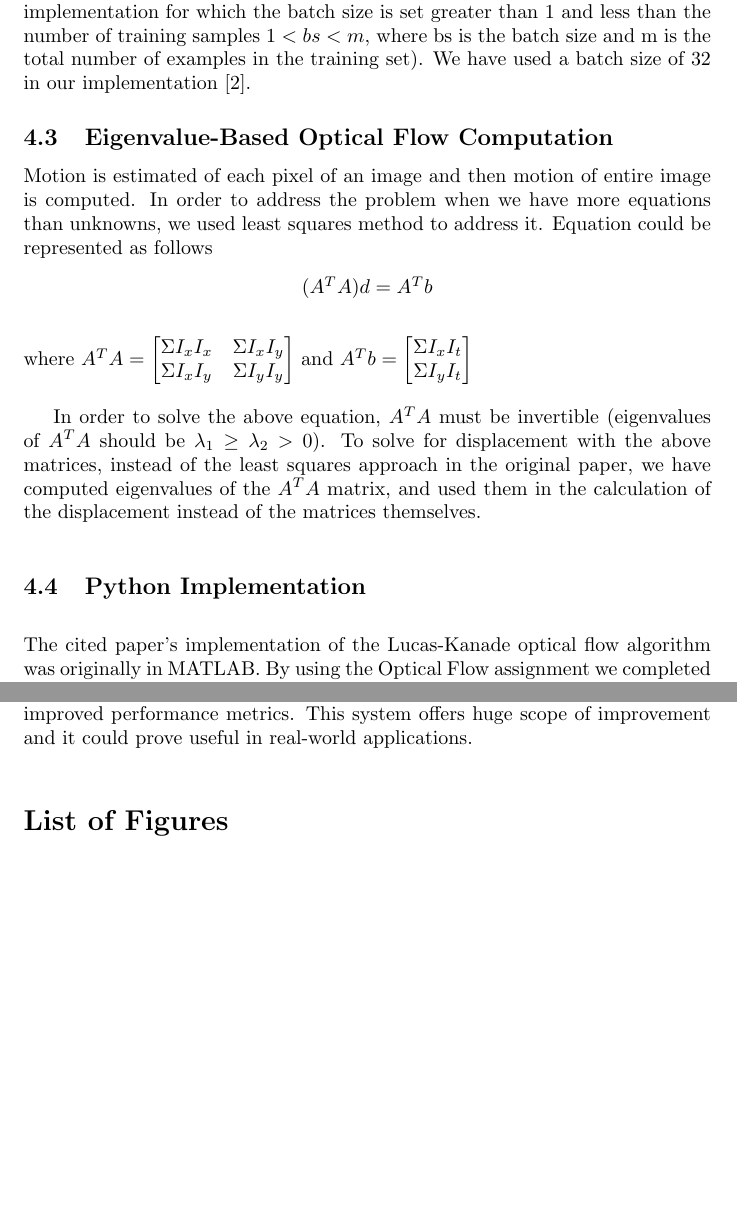
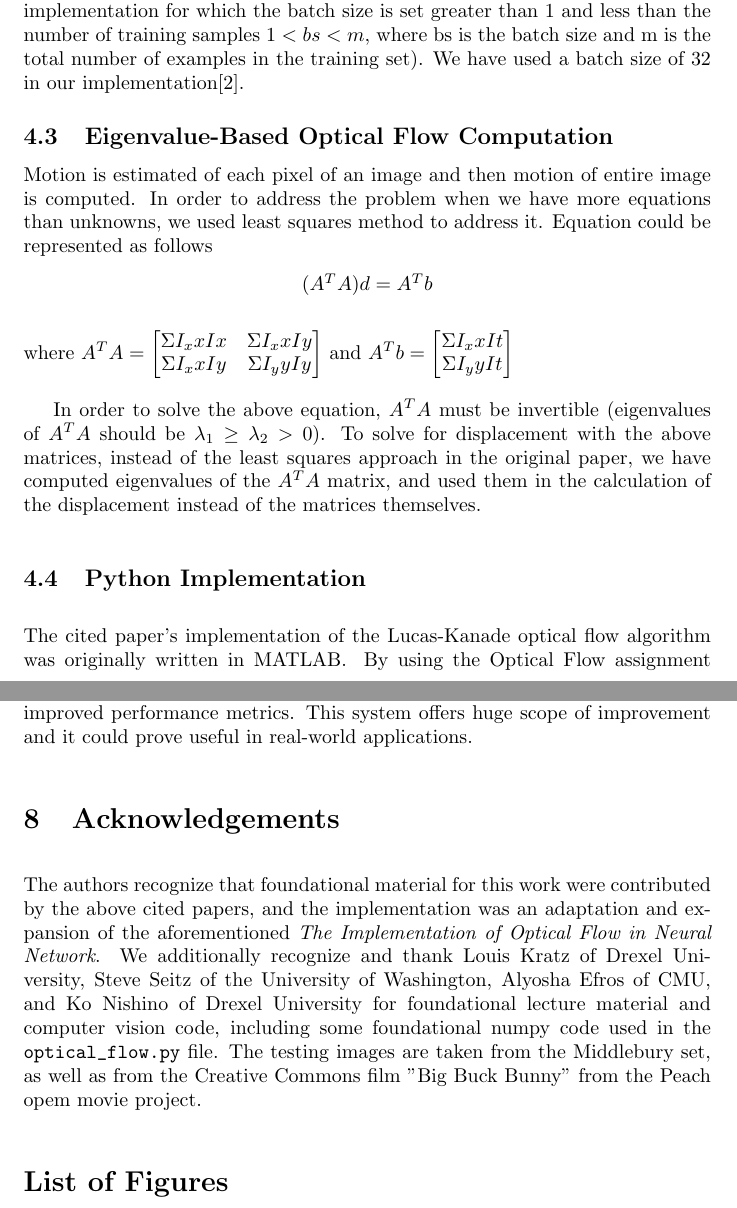
Before and after one commit to Romulus10/CS583-Final-Project, a LaTeX paper (paper/OpticalFlow.tex, which reads paper/implementation.tex): two parts of pages 4 and 9 of 10, joined at a grey line, cut so that both start at the same text, the shorter picture padded with empty space. Compiled offline with pdfLaTeX.

Commit message:
Ran the entire thing through a linter and patched up the issues it found.

```diff
--- a/paper/OpticalFlow.tex
+++ b/paper/OpticalFlow.tex
@@ -86,24 +78,0 @@ Since stochastic use only one example at a time, it is not possible to implement
-In order to handle this problem, we have used the mini-batch gradient descent in our implementation for which the batch size is set greater than 1 and less than the number of training samples $1 < bs < m$, where bs is the batch size and m is the total number of examples in the training set$)$.
-We have used a batch size of 32 in our implementation \cite{brownlee}.
-
-\subsection{Eigenvalue-Based Optical Flow Computation}\label{subsec:eigenvalue-based-optical-flow-computation}
-Motion is estimated of each pixel of an image and then motion of entire image is computed.
-In order to address the problem when we have more equations than unknowns, we used least squares method to address it.
-Equation could be represented as follows
-\begin{center} $(A^T A) d = A^T b$ \end{center}
-\setlength{\parskip}{10pt plus 1pt minus 1pt}
-where  $ A^T A  =  \begin{bmatrix}
-                    \Sigma I_xI_x  & \Sigma I_xI_y    \\
-                    \Sigma I_xI_y  & \Sigma I_yI_y
-                    \end{bmatrix} $  and $A^T b = \begin{bmatrix}
-                                                   \Sigma I_xI_t  \\
-                                                   \Sigma I_yI_t
-                                                   \end{bmatrix}$
-\setlength{\parskip}{10pt plus 1pt minus 1pt}
-
-In order to solve the above equation, $A^T A$ must be invertible (eigenvalues of $A^T A$ should be $\lambda_1 \geq \lambda_2 > 0$).
-To solve for displacement with the above matrices, instead of the least squares approach in the original paper, we have computed eigenvalues of the $A^T A$ matrix, and used them in the calculation of the displacement instead of the matrices themselves.
-
-\subsection{Python Implementation}\label{subsec:python-implementation}
-The cited paper's implementation of the Lucas-Kanade optical flow algorithm was originally in MATLAB.
-By using the Optical Flow assignment we completed for this course as a starting point, we re-implemented the Lucas-Kanade procedure in pure Python with \texttt{numpy}.
@@ -170,10 +134,17 @@ More weight can be added to the central pixels in the frames to allow for images
     The eigenvalues can also be used to determine whether certain areas of the image that are being considered as movement are actually just areas of noise and not real movement.
     Improvement could also be made to the actual optical flow calculation through the "Good Features to Track" algorithm.\cite{features}
 
+
     \section{Conclusion}\label{sec:conclusion}
     The goal was to train the neural network to a specific algorithm that results in the best performance, in terms of accuracy.
     Our usage of the pyramidal Lucas-Kanade method in computing opticalflow, and the mini-batch gradient descent method in the convolutional neural networks, have resulted in vastly improved performance metrics.
     This system offers huge scope of improvement and it could prove useful in real-world applications.
+
+
+    \section{Acknowledgements}\label{sec:acknowledgements}
+    The authors recognize that foundational material for this work were contributed by the above cited papers, and the implementation was an adaptation and expansion of the aforementioned \textit{The Implementation of Optical Flow in Neural Network}.
+    We additionally recognize and thank Louis Kratz of Drexel University, Steve Seitz of the University of Washington, Alyosha Efros of CMU, and Ko Nishino of Drexel University for foundational lecture material and computer vision code, including some foundational numpy code used in the \verb|optical_flow.py| file.
+    The testing images are taken from the Middlebury set, as well as from the Creative Commons film "Big Buck Bunny" from the Peach opem movie project.
 
     \listoffigures
 
--- /dev/null
+++ b/paper/implementation.tex
@@ -0,0 +18,26 @@
+In order to handle this problem, we have used the mini-batch gradient descent in our implementation for which the batch size is set greater than 1 and less than the number of training samples $1 < bs < m$, where bs is the batch size and m is the total number of examples in the training set$)$.
+We have used a batch size of 32 in our implementation\cite{brownlee}.
+
+\subsection{Eigenvalue-Based Optical Flow Computation}\label{subsec:eigenvalue-based-optical-flow-computation}
+Motion is estimated of each pixel of an image and then motion of entire image is computed.
+In order to address the problem when we have more equations than unknowns, we used least squares method to address it.
+Equation could be represented as follows
+\begin{center}
+    $(A^T A) d = A^T b$
+\end{center}
+\setlength{\parskip}{10pt plus 1pt minus 1pt}
+where  $ A^T A =  \begin{bmatrix}
+                      \Sigma I_x{xI}x & \Sigma I_x{xI}y \\
+                      \Sigma I_x{xI}y & \Sigma I_y{yI}y
+\end{bmatrix} $  and $A^T b = \begin{bmatrix}
+                                  \Sigma I_x{xI}t \\
+                                  \Sigma I_y{yI}t
+\end{bmatrix}$
+\setlength{\parskip}{10pt plus 1pt minus 1pt}
+
+In order to solve the above equation, $A^T A$ must be invertible (eigenvalues of $A^T A$ should be $\lambda_1 \geq \lambda_2 > 0$).
+To solve for displacement with the above matrices, instead of the least squares approach in the original paper, we have computed eigenvalues of the $A^T A$ matrix, and used them in the calculation of the displacement instead of the matrices themselves.
+
+\subsection{Python Implementation}\label{subsec:python-implementation}
+The cited paper's implementation of the Lucas-Kanade optical flow algorithm was originally written in MATLAB\@.
+By using the Optical Flow assignment we completed for this course as a starting point, we re-implemented the Lucas-Kanade procedure in pure Python with \texttt{numpy}.
```
Also changed, not shown: paper/bib.bib (+4 -4 lines), OpticalFlow.pdf, README.md, paper/OpticalFlow.tex (48 more changed lines), paper/implementation.tex (23 more changed lines), 5 other files. Lines whose indentation alone changed are shown as unchanged.
